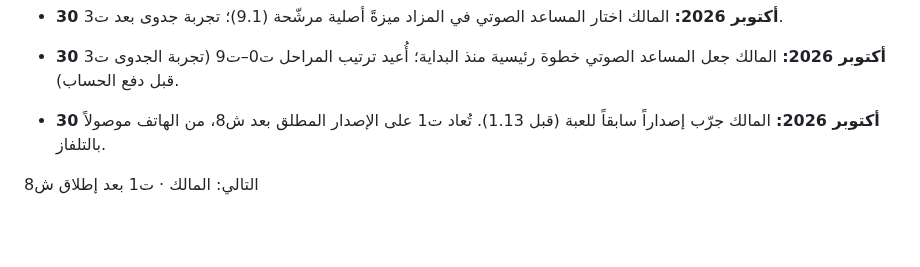
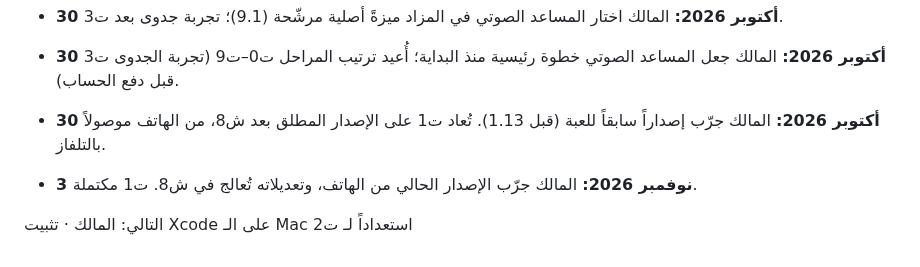
Before and after one commit to mtech732-stack/big-challenge, a Markdown page: docs/appstore/roadmap.md, the part around the change. GitHub-like rendering; blank space fills up the shorter version.

Commit message:
خارطة آبل: اكتمال ت1
Co-Authored-By: Claude Opus 5.5 <noreply@anthropic.com>
Claude-Session: https://claude.ai/code/session_01RdLZ2Aba96x3Lv3o4J3KZG

```diff
--- a/docs/appstore/roadmap.md
+++ b/docs/appstore/roadmap.md
@@ -217,5 +217,6 @@
 - **30 أكتوبر 2026:** المالك اختار المساعد الصوتي في المزاد ميزةً أصلية مرشّحة (9.1)؛ تجربة جدوى بعد ت3.
 - **30 أكتوبر 2026:** المالك جعل المساعد الصوتي خطوة رئيسية منذ البداية؛ أُعيد ترتيب المراحل ت0–ت9 (تجربة الجدوى ت3 قبل دفع الحساب).
 - **30 أكتوبر 2026:** المالك جرّب إصداراً سابقاً للعبة (قبل 1.13). تُعاد ت1 على الإصدار المطلق بعد ش8، من الهاتف موصولاً بالتلفاز.
+- **3 نوفمبر 2026:** المالك جرّب الإصدار الحالي من الهاتف، وتعديلاته تُعالج في ش8. ت1 مكتملة.
 
-التالي: المالك · ت1 بعد إطلاق ش8
+التالي: المالك · تثبيت Xcode على الـ Mac استعداداً لـ ت2
```
